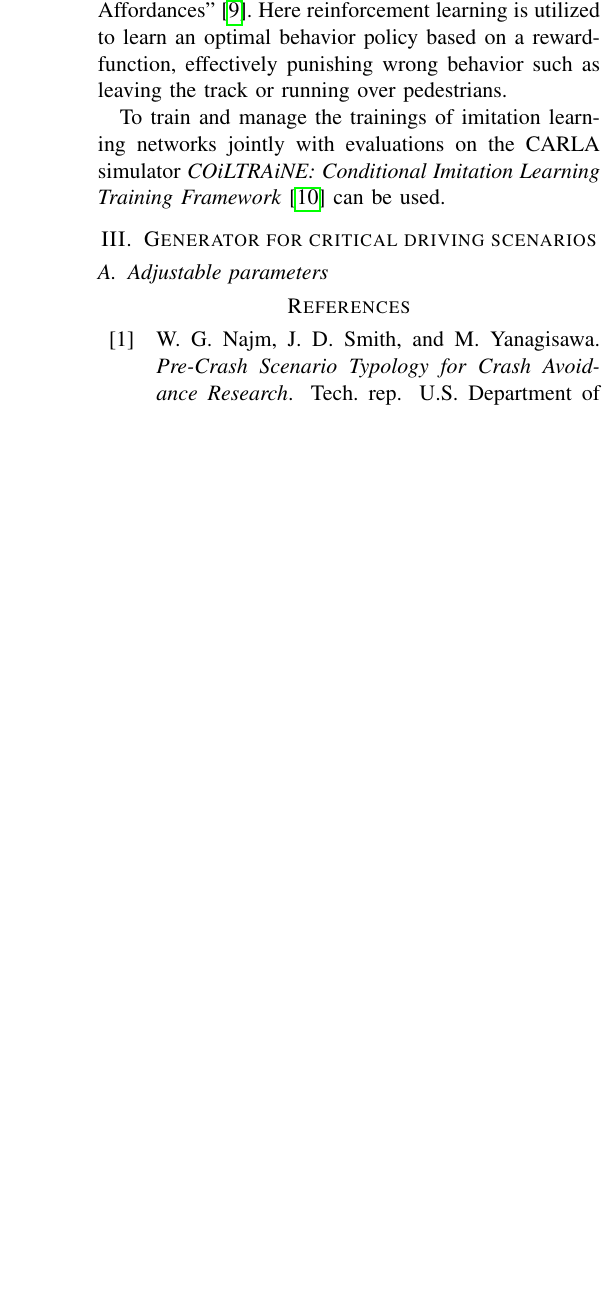
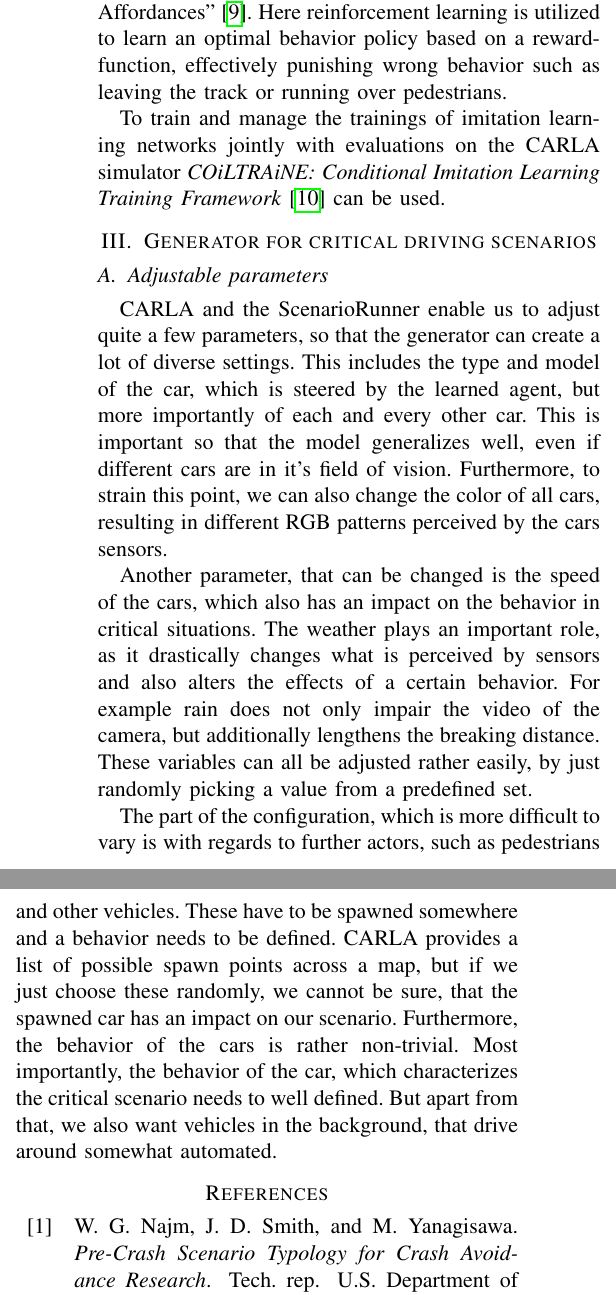
Before and after one commit to JulianSe26/3DCV, a LaTeX paper (report/report.tex): part of one column of page 2 of 2 before the commit and two parts of the columns of page 2 of 2 after it, the two joined at a grey line, cut so that both start at the same text, the shorter picture padded with empty space. Compiled offline with pdfLaTeX; a missing font is replaced by an installed copy or a similar font; a LaTeX package or settings file that is missing is left out.

Commit message:
Add adjustable parameters

```diff
--- a/report/report.tex
+++ b/report/report.tex
@@ -114,6 +114,22 @@ To train and manage the trainings of imitation learning networks jointly with ev
 
 \subsection{Adjustable parameters}
 
+CARLA and the ScenarioRunner enable us to adjust quite a few parameters, so that the generator can create a lot of diverse settings.
+This includes the type and model of the car, which is steered by the learned agent, but more importantly of each and every other car.
+This is important so that the model generalizes well, even if different cars are in it's field of vision.
+Furthermore, to strain this point, we can also change the color of all cars, resulting in different RGB patterns perceived by the cars sensors.
+
+Another parameter, that can be changed is the speed of the cars, which also has an impact on the behavior in critical situations.
+The weather plays an important role, as it drastically changes what is perceived by sensors and also alters the effects of a certain behavior. For example rain does not only impair the video of the camera, but additionally lengthens the breaking distance.
+These variables can all be adjusted rather easily, by just randomly picking a value from a predefined set.
+
+The part of the configuration, which is more difficult to vary is with regards to further actors, such as pedestrians and other vehicles.
+These have to be spawned somewhere and a behavior needs to be defined.
+CARLA provides a list of possible spawn points across a map, but if we just choose these randomly, we cannot be sure, that the spawned car has an impact on our scenario.
+Furthermore, the behavior of the cars is rather non-trivial.
+Most importantly, the behavior of the car, which characterizes the critical scenario needs to well defined.
+But apart from that, we also want vehicles in the background, that drive around somewhat automated.
+
 \printbibliography
 
 \end{document}
```
Also changed, not shown: report/report.pdf.
